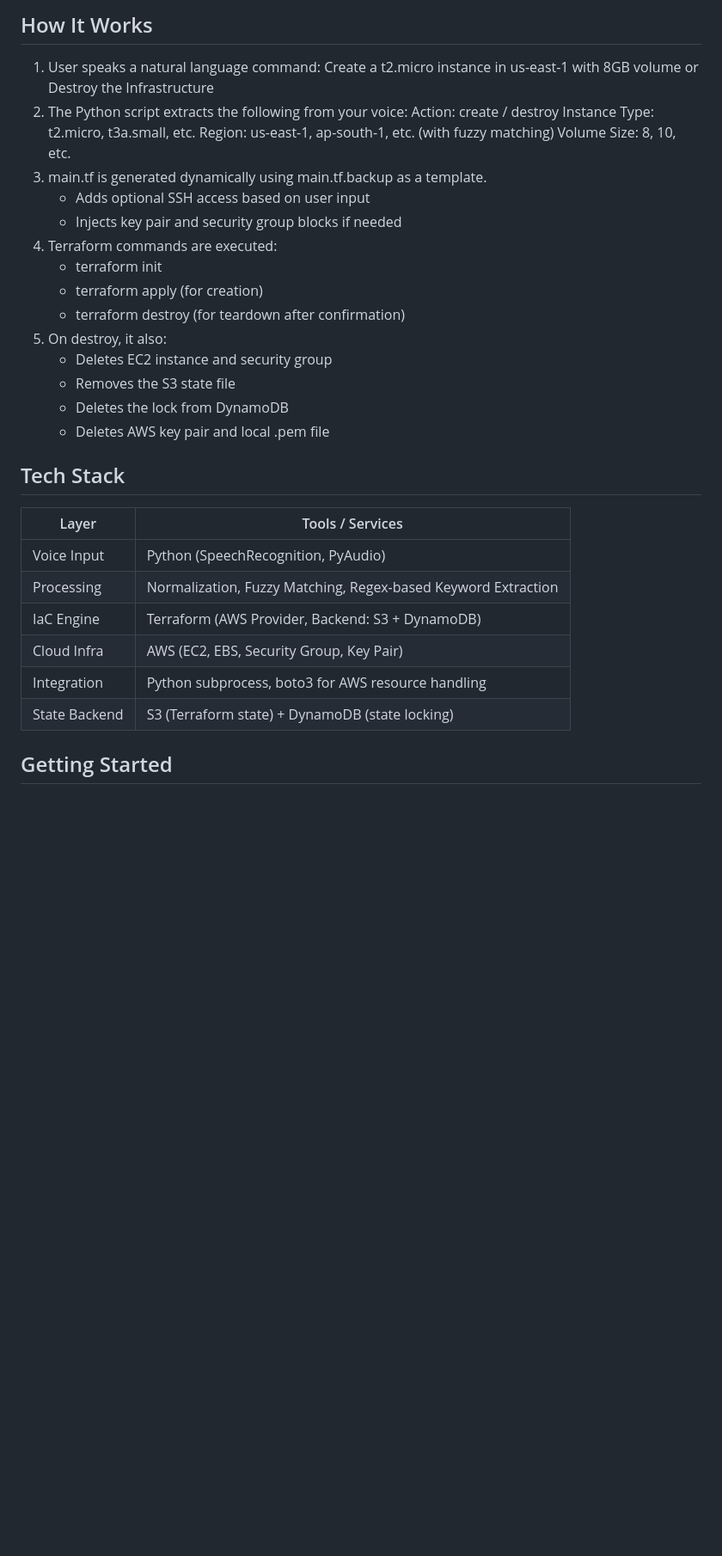
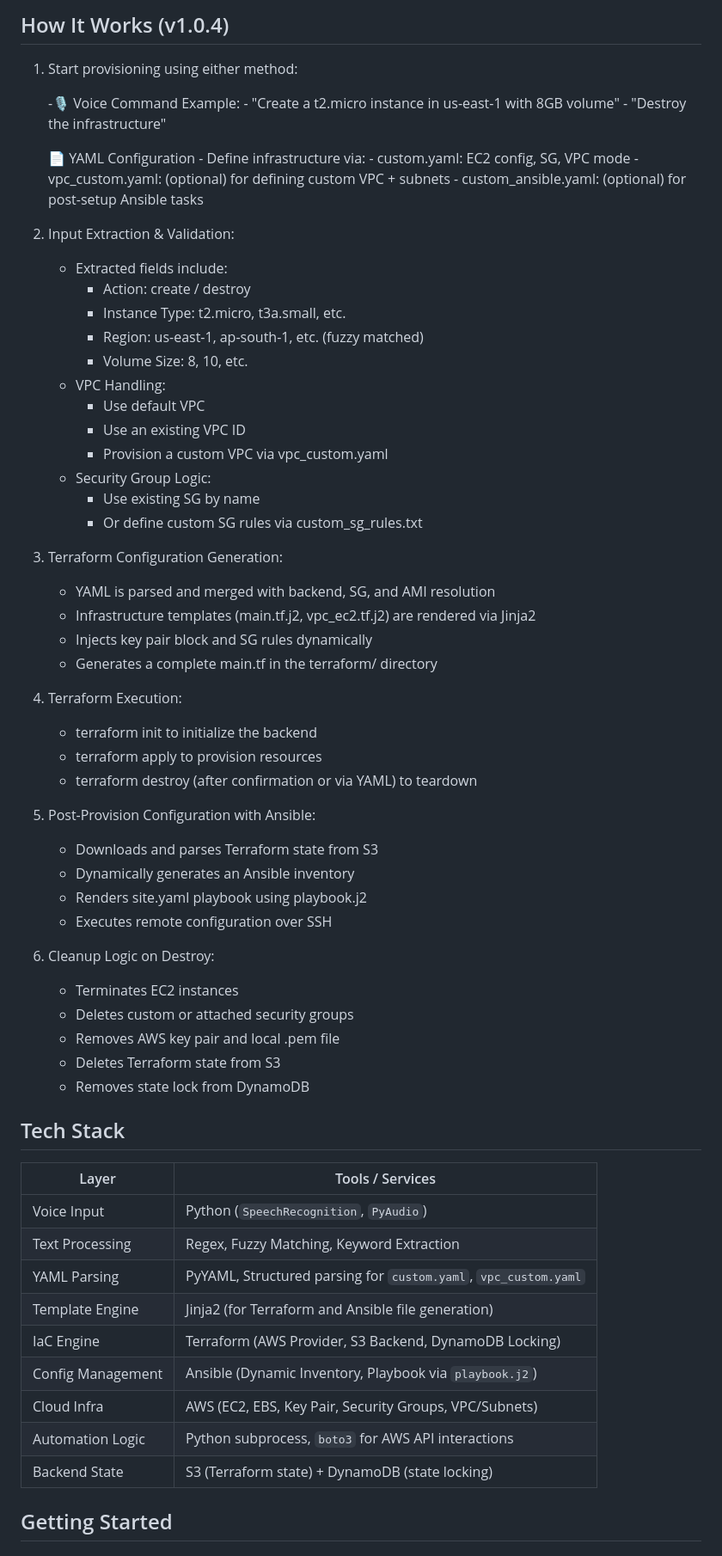
Before and after one commit to sourav00003/voice-iac, a Markdown page: README.md, the part around one of its changes. Shown at 86% size. GitHub-like rendering; blank space fills up the shorter version.

````diff
--- a/README.md
+++ b/README.md
@@ -59,37 +83,70 @@ Voice-IaC is a voice-controlled Infrastructure-as-Code (IaC) system built using
 ```
-## How It Works
-1. User speaks a natural language command:
-   Create a t2.micro instance in us-east-1 with 8GB volume
-   or
-   Destroy the Infrastructure
-2. The Python script extracts the following from your voice:
-       Action: create / destroy
-       Instance Type: t2.micro, t3a.small, etc.
-       Region: us-east-1, ap-south-1, etc. (with fuzzy matching)
-       Volume Size: 8, 10, etc.
-3. main.tf is generated dynamically using main.tf.backup as a template.
-   - Adds optional SSH access based on user input
-   - Injects key pair and security group blocks if needed
-4. Terraform commands are executed:
-   - terraform init
-   - terraform apply (for creation)
-   - terraform destroy (for teardown after confirmation)
-5. On destroy, it also:
-   - Deletes EC2 instance and security group
-   - Removes the S3 state file
-   - Deletes the lock from DynamoDB
-   - Deletes AWS key pair and local .pem file
+## How It Works (v1.0.4)
+1. Start provisioning using either method:
+
+    -🎙️ Voice Command
+        Example:
+        - "Create a t2.micro instance in us-east-1 with 8GB volume"
+        - "Destroy the infrastructure"
+
+    📄 YAML Configuration
+        - Define infrastructure via:
+        - custom.yaml: EC2 config, SG, VPC mode
+        - vpc_custom.yaml: (optional) for defining custom VPC + subnets
+        - custom_ansible.yaml: (optional) for post-setup Ansible tasks
+
+
+2. Input Extraction & Validation:
+    - Extracted fields include:
+        - Action: create / destroy
+        - Instance Type: t2.micro, t3a.small, etc.
+        - Region: us-east-1, ap-south-1, etc. (fuzzy matched)
+        - Volume Size: 8, 10, etc.
+    - VPC Handling:
+        - Use default VPC
+        - Use an existing VPC ID
+        - Provision a custom VPC via vpc_custom.yaml
+    - Security Group Logic:
+        - Use existing SG by name
+        - Or define custom SG rules via custom_sg_rules.txt
+
+3. Terraform Configuration Generation:
+    - YAML is parsed and merged with backend, SG, and AMI resolution
+    - Infrastructure templates (main.tf.j2, vpc_ec2.tf.j2) are rendered via Jinja2
+    - Injects key pair block and SG rules dynamically
+    - Generates a complete main.tf in the terraform/ directory
+
+4. Terraform Execution:
+    - terraform init to initialize the backend
+    - terraform apply to provision resources
+    - terraform destroy (after confirmation or via YAML) to teardown
+
+5. Post-Provision Configuration with Ansible:
+    - Downloads and parses Terraform state from S3
+    - Dynamically generates an Ansible inventory
+    - Renders site.yaml playbook using playbook.j2
+    - Executes remote configuration over SSH
+
+6.  Cleanup Logic on Destroy:
+    - Terminates EC2 instances
+    - Deletes custom or attached security groups
+    - Removes AWS key pair and local .pem file
+    - Deletes Terraform state from S3
+    - Removes state lock from DynamoDB
 
 ## Tech Stack
 
-| Layer        | Tools / Services                       |
-|--------------|-----------------------------------------|
-| Voice Input  | Python (SpeechRecognition, PyAudio)     |
-| Processing   | Normalization, Fuzzy Matching, Regex-based Keyword Extraction |
-| IaC Engine   | Terraform (AWS Provider, Backend: S3 + DynamoDB)               |
-| Cloud Infra  | AWS (EC2, EBS, Security Group, Key Pair)                         |
-| Integration  | Python subprocess, boto3 for AWS resource handling        |
-| State Backend  | S3 (Terraform state) + DynamoDB (state locking)        |
+| Layer           | Tools / Services                                                    |
+|------------------|---------------------------------------------------------------------|
+| Voice Input       | Python (`SpeechRecognition`, `PyAudio`)                            |
+| Text Processing   | Regex, Fuzzy Matching, Keyword Extraction                          |
+| YAML Parsing      | PyYAML, Structured parsing for `custom.yaml`, `vpc_custom.yaml`    |
+| Template Engine   | Jinja2 (for Terraform and Ansible file generation)                 |
+| IaC Engine        | Terraform (AWS Provider, S3 Backend, DynamoDB Locking)             |
+| Config Management | Ansible (Dynamic Inventory, Playbook via `playbook.j2`)            |
+| Cloud Infra       | AWS (EC2, EBS, Key Pair, Security Groups, VPC/Subnets)             |
+| Automation Logic  | Python subprocess, `boto3` for AWS API interactions                |
+| Backend State     | S3 (Terraform state) + DynamoDB (state locking)                    |
 
 ## Getting Started
 ## Prerequisites
````
Also changed, not shown: other parts of README.md (+141 -67 lines).
